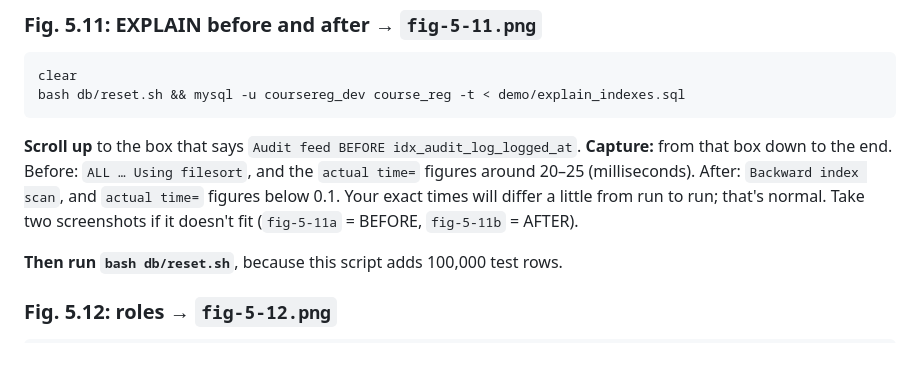
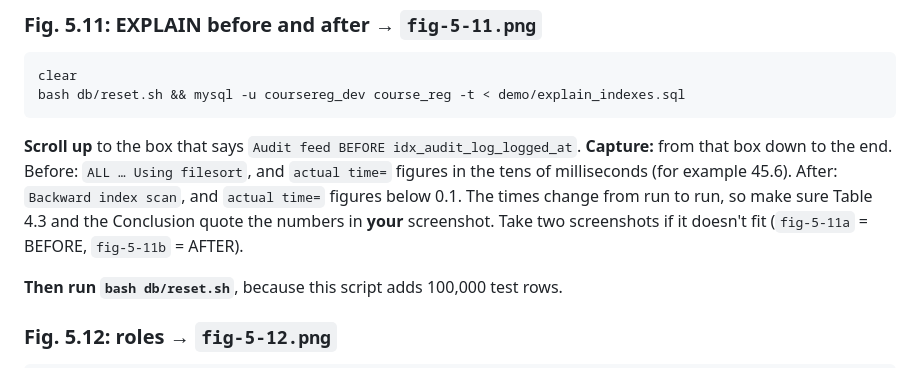
Before and after one commit to electricwhitener/course-reg, a Markdown page: docs/report/snapshots.md, the part around the change. Rendered like a GitHub page.

Commit message:
Match index timing in report text to the Fig 5.11 screenshot

````diff
--- a/docs/report/snapshots.md
+++ b/docs/report/snapshots.md
@@ -125,9 +125,9 @@ clear
 bash db/reset.sh && mysql -u coursereg_dev course_reg -t < demo/explain_indexes.sql
 ```
 **Scroll up** to the box that says `Audit feed BEFORE idx_audit_log_logged_at`.
-**Capture:** from that box down to the end. Before: `ALL … Using filesort`, and the `actual time=` figures around 20–25 (milliseconds).
-After: `Backward index scan`, and `actual time=` figures below 0.1. Your exact times will differ a
-little from run to run; that's normal. Take two screenshots if it doesn't fit (`fig-5-11a` = BEFORE,
+**Capture:** from that box down to the end. Before: `ALL … Using filesort`, and `actual time=` figures in the tens of milliseconds (for example
+45.6). After: `Backward index scan`, and `actual time=` figures below 0.1. The times change from
+run to run, so make sure Table 4.3 and the Conclusion quote the numbers in **your** screenshot. Take two screenshots if it doesn't fit (`fig-5-11a` = BEFORE,
 `fig-5-11b` = AFTER).
 
 **Then run `bash db/reset.sh`**, because this script adds 100,000 test rows.
````
Also changed, not shown: 2 other files.
